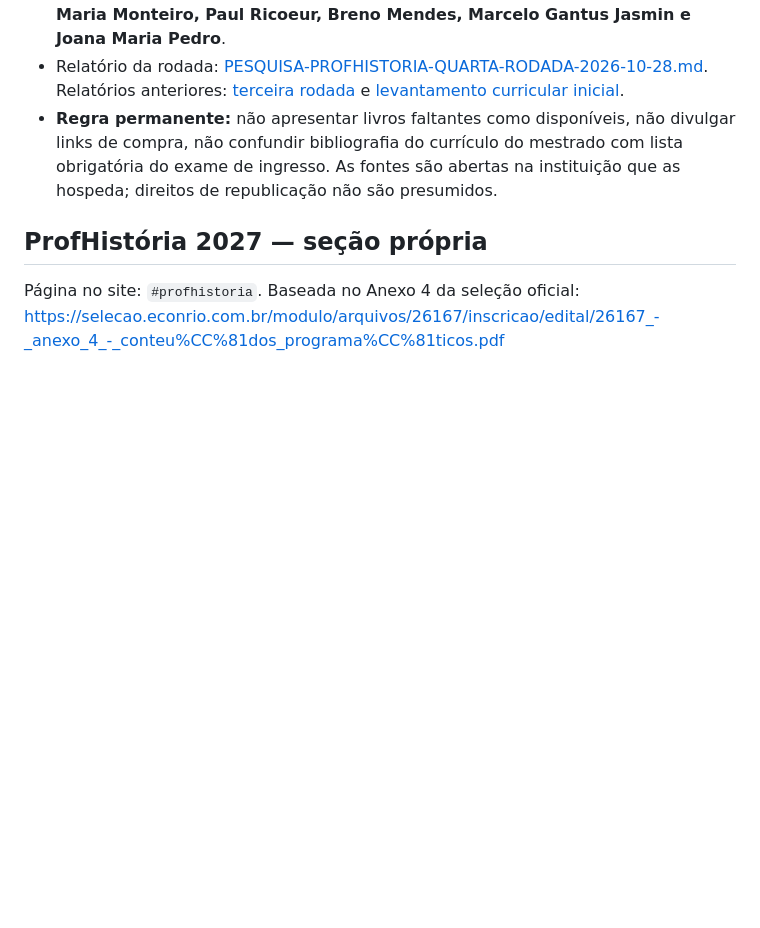
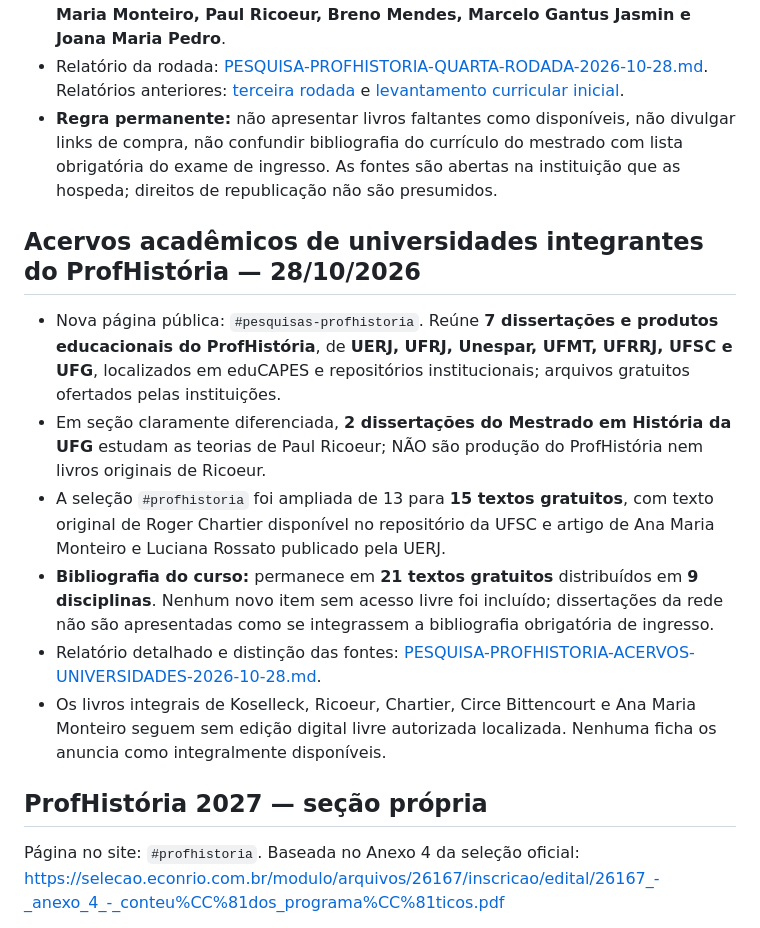
Before and after one commit to malucesarrobot/Biblioteca-da-Prof-Malu, a Markdown page: README.md, the part around the change. Drawn GitHub-style; blank space fills up the shorter version.

Commit message:
ProfHistória: documentar sete pesquisas da rede e duas dissertações teóricas de apoio

```diff
--- a/README.md
+++ b/README.md
@@ -57,6 +57,14 @@ A UNESCO informa que os volumes IX e XI foram concluídos internacionalmente, ma
 - Relatório da rodada: [PESQUISA-PROFHISTORIA-QUARTA-RODADA-2026-10-28.md](PESQUISA-PROFHISTORIA-QUARTA-RODADA-2026-10-28.md). Relatórios anteriores: [terceira rodada](PESQUISA-PROFHISTORIA-RODADA-2026-10-28.md) e [levantamento curricular inicial](BIBLIOGRAFIA-CURSO-PROFHISTORIA.md).
 - **Regra permanente:** não apresentar livros faltantes como disponíveis, não divulgar links de compra, não confundir bibliografia do currículo do mestrado com lista obrigatória do exame de ingresso. As fontes são abertas na instituição que as hospeda; direitos de republicação não são presumidos.
 
+## Acervos acadêmicos de universidades integrantes do ProfHistória — 28/10/2026
+- Nova página pública: `#pesquisas-profhistoria`. Reúne **7 dissertações e produtos educacionais do ProfHistória**, de **UERJ, UFRJ, Unespar, UFMT, UFRRJ, UFSC e UFG**, localizados em eduCAPES e repositórios institucionais; arquivos gratuitos ofertados pelas instituições.
+- Em seção claramente diferenciada, **2 dissertações do Mestrado em História da UFG** estudam as teorias de Paul Ricoeur; NÃO são produção do ProfHistória nem livros originais de Ricoeur.
+- A seleção `#profhistoria` foi ampliada de 13 para **15 textos gratuitos**, com texto original de Roger Chartier disponível no repositório da UFSC e artigo de Ana Maria Monteiro e Luciana Rossato publicado pela UERJ.
+- **Bibliografia do curso:** permanece em **21 textos gratuitos** distribuídos em **9 disciplinas**. Nenhum novo item sem acesso livre foi incluído; dissertações da rede não são apresentadas como se integrassem a bibliografia obrigatória de ingresso.
+- Relatório detalhado e distinção das fontes: [PESQUISA-PROFHISTORIA-ACERVOS-UNIVERSIDADES-2026-10-28.md](PESQUISA-PROFHISTORIA-ACERVOS-UNIVERSIDADES-2026-10-28.md).
+- Os livros integrais de Koselleck, Ricoeur, Chartier, Circe Bittencourt e Ana Maria Monteiro seguem sem edição digital livre autorizada localizada. Nenhuma ficha os anuncia como integralmente disponíveis.
+
 ## ProfHistória 2027 — seção própria
 Página no site: `#profhistoria`. Baseada no Anexo 4 da seleção oficial: https://selecao.econrio.com.br/modulo/arquivos/26167/inscricao/edital/26167_-_anexo_4_-_conteu%CC%81dos_programa%CC%81ticos.pdf
 - (a) Construção do conhecimento histórico: fatos, documentos, narrativas e ensino;
```
